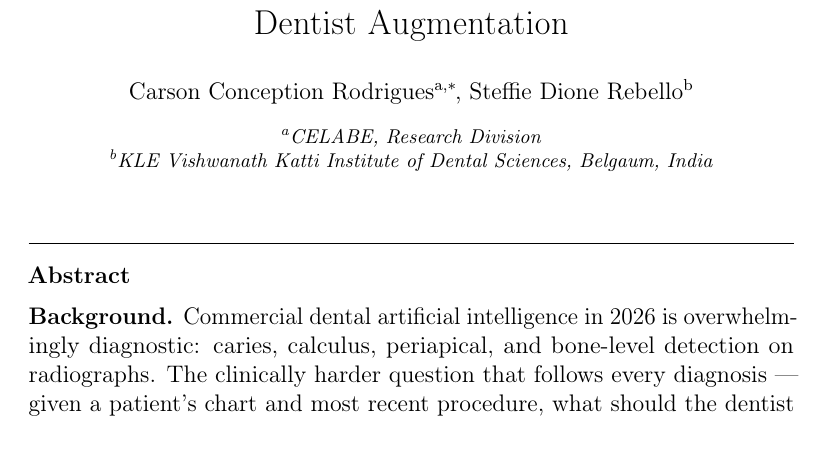
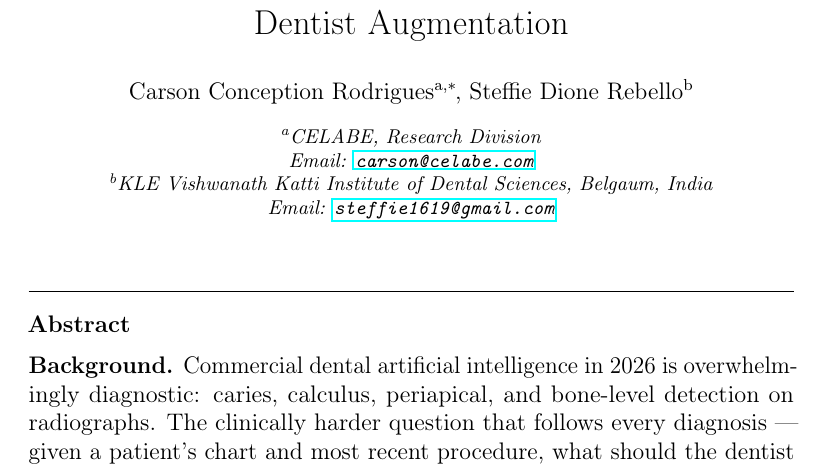
Before and after one commit to rodriguescarson/dentacopilot, a LaTeX paper (draft/paper.tex): part of page 1 of 26, cut so that both start at the same text. Compiled offline with pdfLaTeX.

Commit message:
Make author emails visible at top of title page
Both authors' emails are now displayed under their affiliations
(visible at the top of the title page) in addition to the standard
elsarticle email-footnote at the bottom of page 1. Corresponding-
author note also explicitly carries the email.

```diff
--- a/draft/paper.tex
+++ b/draft/paper.tex
@@ -24,10 +24,10 @@
 \author[kle]{Steffie Dione Rebello}
 \ead{steffie1619@gmail.com}
 
-\address[celabe]{CELABE, Research Division}
-\address[kle]{KLE Vishwanath Katti Institute of Dental Sciences, Belgaum, India}
+\address[celabe]{CELABE, Research Division \\ Email: \href{mailto:carson@celabe.com}{\texttt{carson@celabe.com}}}
+\address[kle]{KLE Vishwanath Katti Institute of Dental Sciences, Belgaum, India \\ Email: \href{mailto:steffie1619@gmail.com}{\texttt{steffie1619@gmail.com}}}
 
-\cortext[cor1]{Corresponding author.}
+\cortext[cor1]{Corresponding author: \texttt{carson@celabe.com}}
 
 \begin{abstract}
 \textbf{Background.} Commercial dental artificial intelligence in 2026 is overwhelmingly diagnostic: caries, calculus, periapical, and bone-level detection on radiographs. The clinically harder question that follows every diagnosis --- given a patient's chart and most recent procedure, what should the dentist do next --- remains unsolved at general-dentistry scale. The closest published system, MultiTP \citep{chen2024multitp}, is a CNN-RNN restricted to partial-edentulism cases and provides neither calibrated uncertainty, structured rationale, nor an evaluation that treats the model as decision support rather than as an autonomous classifier.
```
Also changed, not shown: notes/bigmouth-attachments/03_full_manuscript.pdf, submission/medrxiv/paper.pdf, submission/osf-preprints/paper.pdf, submission/paper.pdf, submission/research-square/paper.pdf.
